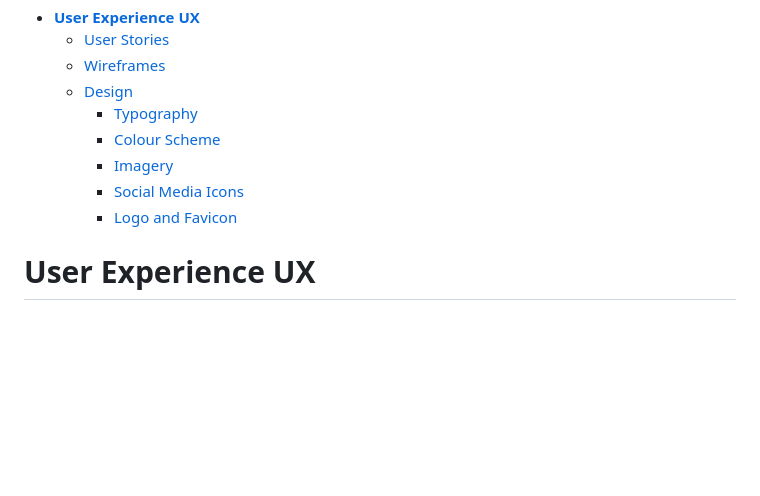
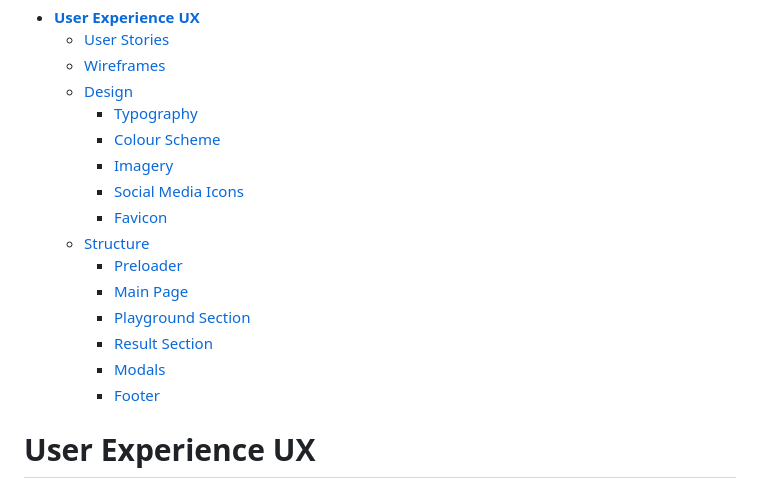
Before and after one commit to mika-sims/Five-Elements-Game, a Markdown page: README.md, the part around the change printed below. Drawn GitHub-style; blank space fills up the shorter version.

```diff
--- a/README.md
+++ b/README.md
@@ -18,7 +18,14 @@ You can view the live site here - \*\* [Five Elements Game](https://mika-sims.gi
     - [Colour Scheme](#colour-scheme)
     - [Imagery](#imagery)
     - [Social Media Icons](#social-media-icons)
-    - [Logo and Favicon](#logo-and-favicon)
+    - [Favicon](#logo-and-favicon)
+  - [Structure](#structure)
+    - [Preloader](#preloader)
+    - [Main Page](#main-page)
+    - [Playground Section](#playground-section)
+    - [Result Section](#result-section)
+    - [Modals](#modals)
+    - [Footer](#footer)
 
 # User Experience UX
 
```
Also changed, not shown: other parts of README.md (+28 -0 lines), assets/design_files/preloader.gif (added).
